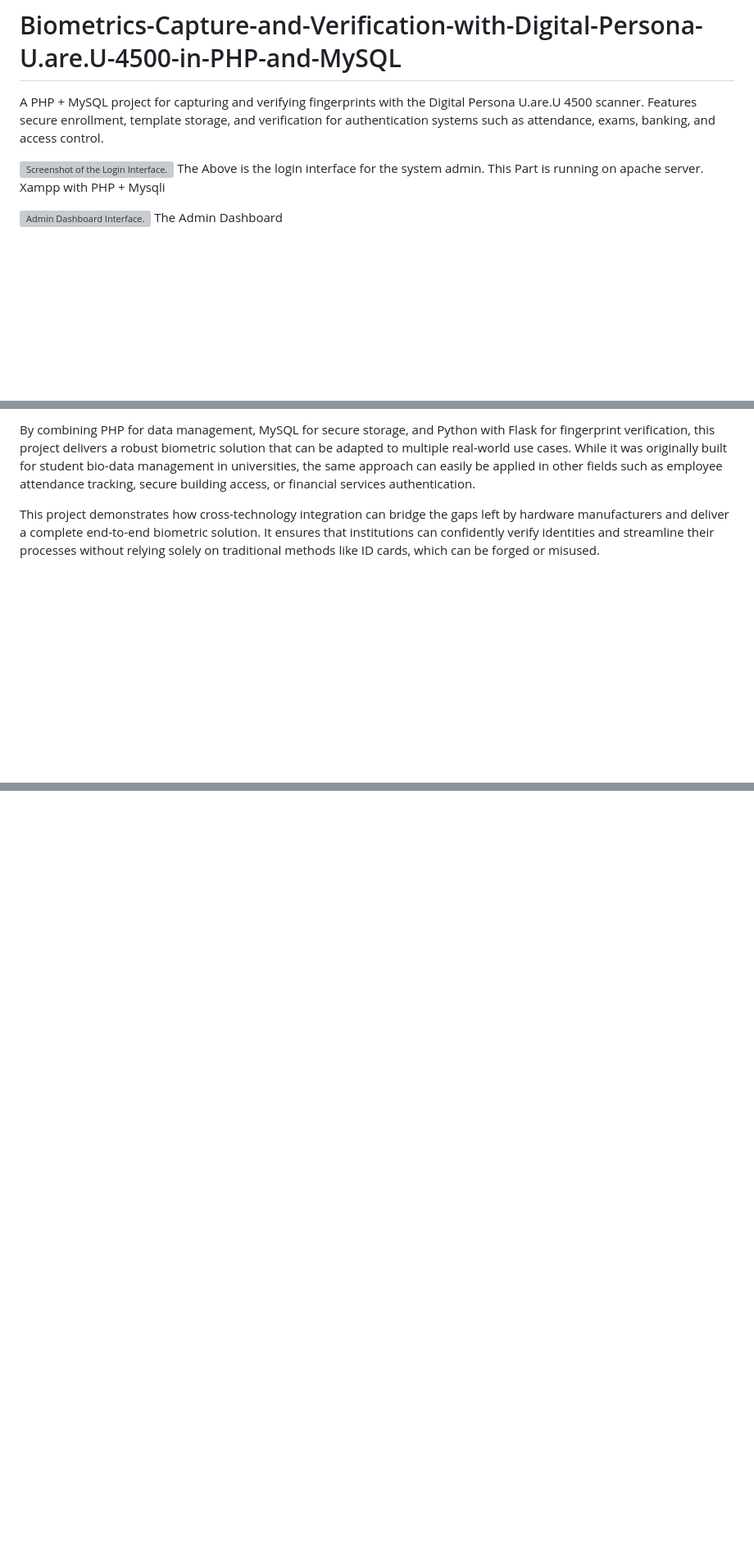
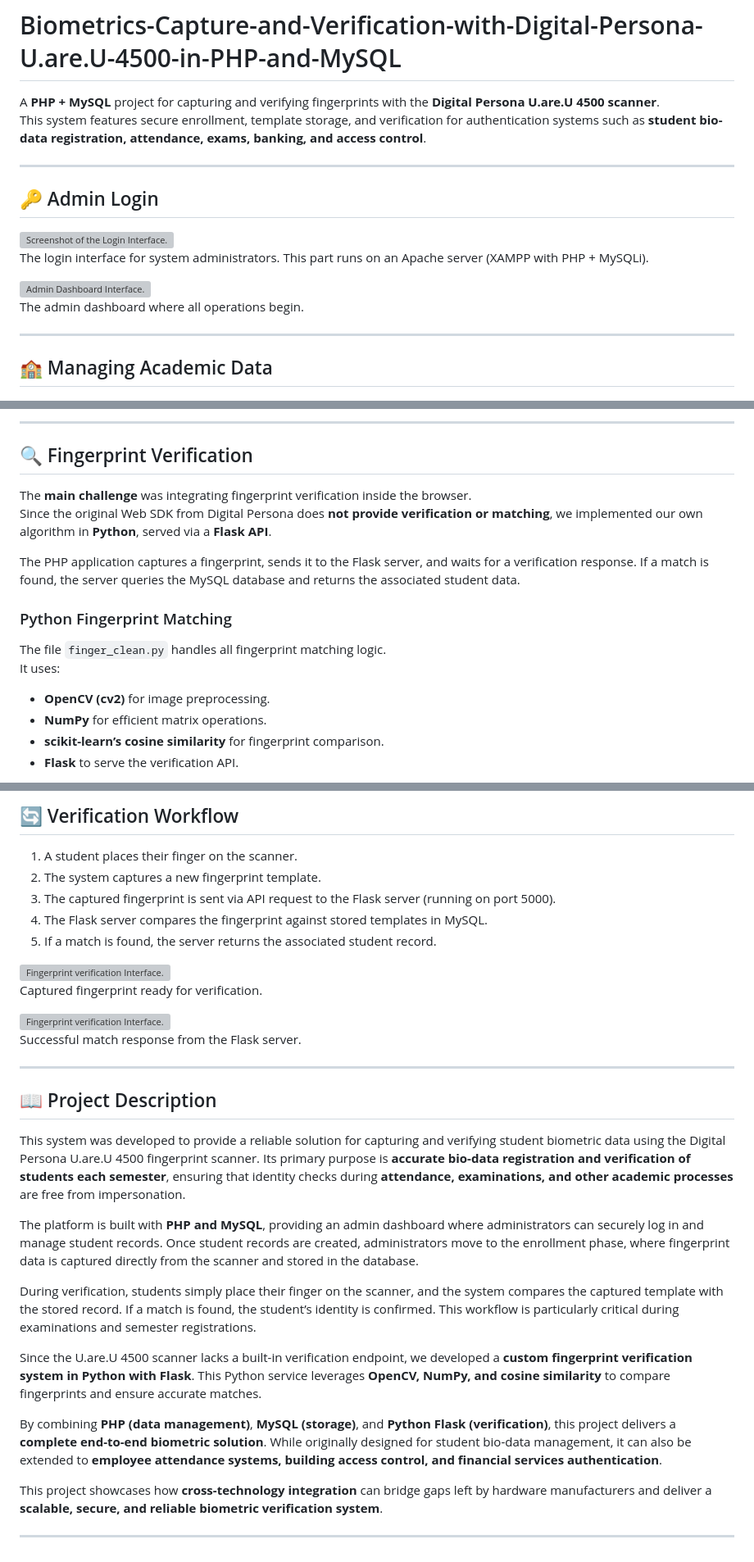
Before and after one commit to Marcellinus123/Biometrics-Capture-and-Verification-with-Digital-Persona-U.are.U-4500-in-PHP-and-MySQL, a Markdown page: README.md, 3 parts joined by grey strips. Shown: that part at 82% size. GitHub-like rendering; blank space fills up the shorter version; grey boxes are pictures that could not be loaded.

```diff
--- a/README.md
+++ b/README.md
@@ -1,14 +1,20 @@
 # Biometrics-Capture-and-Verification-with-Digital-Persona-U.are.U-4500-in-PHP-and-MySQL
-A PHP + MySQL project for capturing and verifying fingerprints with the Digital Persona U.are.U 4500 scanner. Features secure enrollment, template storage, and verification for authentication systems such as attendance, exams, banking, and access control.
 
+A **PHP + MySQL** project for capturing and verifying fingerprints with the **Digital Persona U.are.U 4500 scanner**.
+This system features secure enrollment, template storage, and verification for authentication systems such as **student bio-data registration, attendance, exams, banking, and access control**.
 
+---
+
+## 🔑 Admin Login
 
 ![Screenshot of the Login Interface.](/ss/3.png)
-The Above is the login interface for the system admin. This Part is running on apache server. Xampp with PHP + Mysqli
-
+The login interface for system administrators. This part runs on an Apache server (XAMPP with PHP + MySQLi).
 
 ![Admin Dashboard Interface.](/ss/4.png)
-The Admin Dashboard
+The admin dashboard where all operations begin.
 
+---
+
+## 🏫 Managing Academic Data
 
 ![Manage Programme Interface.](/ss/5.png)
@@ -51,4 +65,19 @@ The Python backend uses several important libraries and algorithms to handle the
 
-By combining PHP for data management, MySQL for secure storage, and Python with Flask for fingerprint verification, this project delivers a robust biometric solution that can be adapted to multiple real-world use cases. While it was originally built for student bio-data management in universities, the same approach can easily be applied in other fields such as employee attendance tracking, secure building access, or financial services authentication.
+---
 
-This project demonstrates how cross-technology integration can bridge the gaps left by hardware manufacturers and deliver a complete end-to-end biometric solution. It ensures that institutions can confidently verify identities and streamline their processes without relying solely on traditional methods like ID cards, which can be forged or misused.
+## 🔍 Fingerprint Verification
+
+The **main challenge** was integrating fingerprint verification inside the browser.
+Since the original Web SDK from Digital Persona does **not provide verification or matching**, we implemented our own algorithm in **Python**, served via a **Flask API**.
+
+The PHP application captures a fingerprint, sends it to the Flask server, and waits for a verification response. If a match is found, the server queries the MySQL database and returns the associated student data.
+
+### Python Fingerprint Matching
+
+The file `finger_clean.py` handles all fingerprint matching logic.
+It uses:
+- **OpenCV (cv2)** for image preprocessing.
+- **NumPy** for efficient matrix operations.
+- **scikit-learn’s cosine similarity** for fingerprint comparison.
+- **Flask** to serve the verification API.
+
@@ -54,0 +99,31 @@ This project demonstrates how cross-technology integration can bridge the gaps l
+## 🔄 Verification Workflow
+
+1. A student places their finger on the scanner.
+2. The system captures a new fingerprint template.
+3. The captured fingerprint is sent via API request to the Flask server (running on port 5000).
+4. The Flask server compares the fingerprint against stored templates in MySQL.
+5. If a match is found, the server returns the associated student record.
+
+![Fingerprint verification Interface.](/ss/veri2.png)
+Captured fingerprint ready for verification.
+
+![Fingerprint verification Interface.](/ss/veri3.png)
+Successful match response from the Flask server.
+
+---
+
+## 📖 Project Description
+
+This system was developed to provide a reliable solution for capturing and verifying student biometric data using the Digital Persona U.are.U 4500 fingerprint scanner. Its primary purpose is **accurate bio-data registration and verification of students each semester**, ensuring that identity checks during **attendance, examinations, and other academic processes** are free from impersonation.
+
+The platform is built with **PHP and MySQL**, providing an admin dashboard where administrators can securely log in and manage student records. Once student records are created, administrators move to the enrollment phase, where fingerprint data is captured directly from the scanner and stored in the database.
+
+During verification, students simply place their finger on the scanner, and the system compares the captured template with the stored record. If a match is found, the student’s identity is confirmed. This workflow is particularly critical during examinations and semester registrations.
+
+Since the U.are.U 4500 scanner lacks a built-in verification endpoint, we developed a **custom fingerprint verification system in Python with Flask**. This Python service leverages **OpenCV, NumPy, and cosine similarity** to compare fingerprints and ensure accurate matches.
+
+By combining **PHP (data management)**, **MySQL (storage)**, and **Python Flask (verification)**, this project delivers a **complete end-to-end biometric solution**. While originally designed for student bio-data management, it can also be extended to **employee attendance systems, building access control, and financial services authentication**.
+
+This project showcases how **cross-technology integration** can bridge gaps left by hardware manufacturers and deliver a **scalable, secure, and reliable biometric verification system**.
+
+---
```
Also changed, not shown: other parts of README.md (+40 -17 lines).
